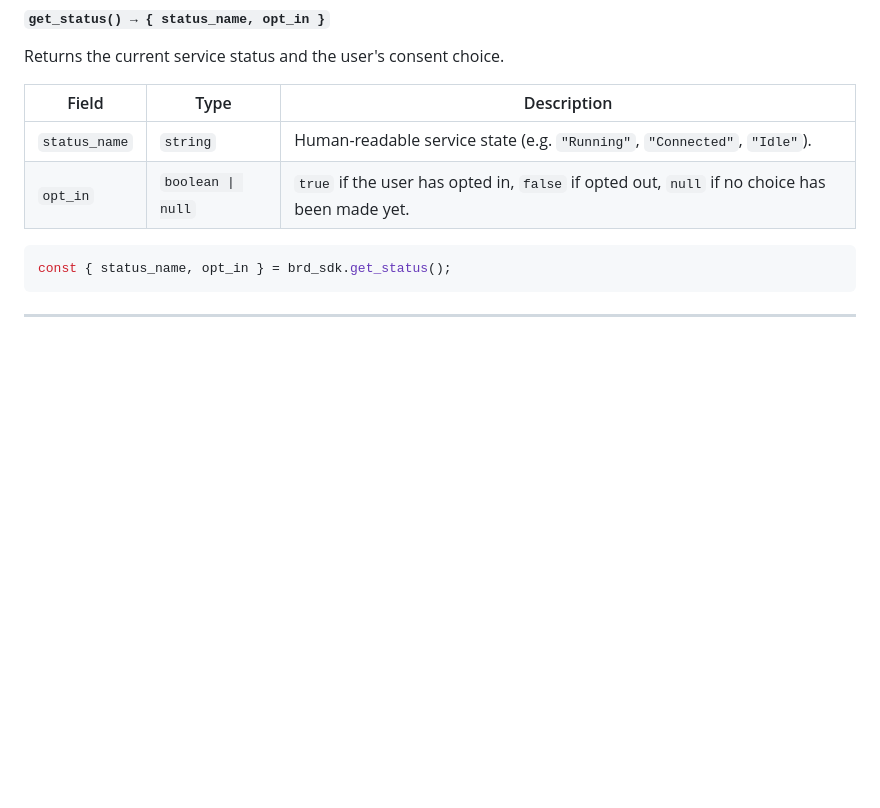
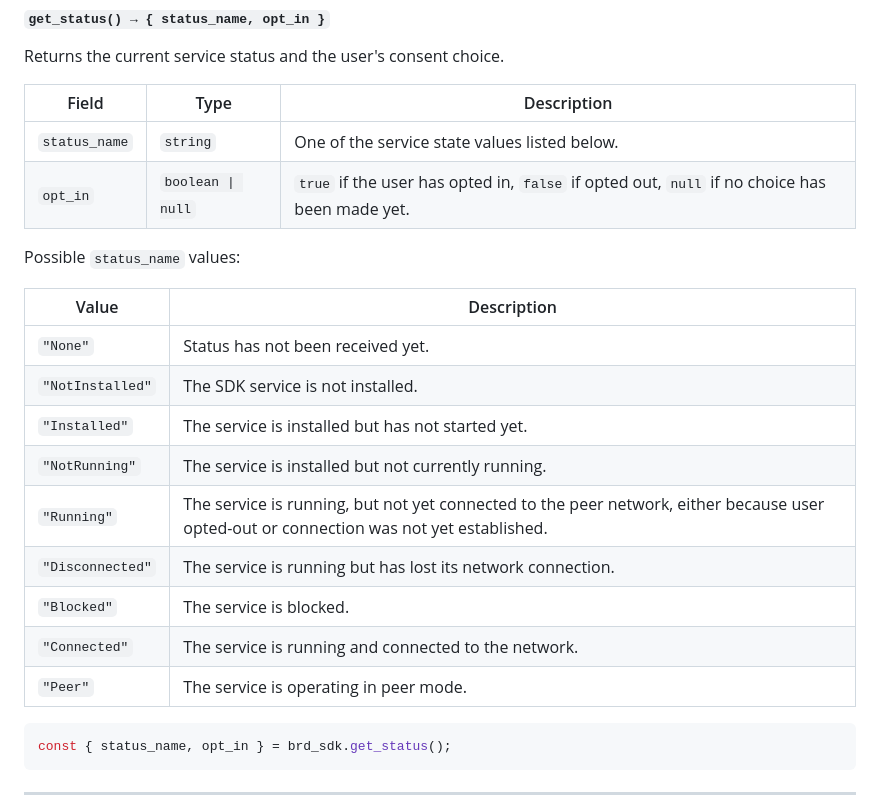
Before and after one commit to BrightSDK/electron-sample, a Markdown page: README.md, the part around one of its changes. Rendered like a GitHub page; blank space fills up the shorter version.

````diff
--- a/README.md
+++ b/README.md
@@ -116,8 +116,22 @@ Returns the current service status and the user's consent choice.
 
 | Field | Type | Description |
 |---|---|---|
-| `status_name` | `string` | Human-readable service state (e.g. `"Running"`, `"Connected"`, `"Idle"`). |
+| `status_name` | `string` | One of the service state values listed below. |
 | `opt_in` | `boolean \| null` | `true` if the user has opted in, `false` if opted out, `null` if no choice has been made yet. |
+
+Possible `status_name` values:
+
+| Value | Description |
+|---|---|
+| `"None"` | Status has not been received yet. |
+| `"NotInstalled"` | The SDK service is not installed. |
+| `"Installed"` | The service is installed but has not started yet. |
+| `"NotRunning"` | The service is installed but not currently running. |
+| `"Running"` | The service is running, but not yet connected to the peer network, either because user opted-out or connection was not yet established.|
+| `"Disconnected"` | The service is running but has lost its network connection. |
+| `"Blocked"` | The service is blocked. |
+| `"Connected"` | The service is running and connected to the network. |
+| `"Peer"` | The service is operating in peer mode. |
 
 ```js
 const { status_name, opt_in } = brd_sdk.get_status();
````
Also changed, not shown: other parts of README.md (+17 -36 lines).
